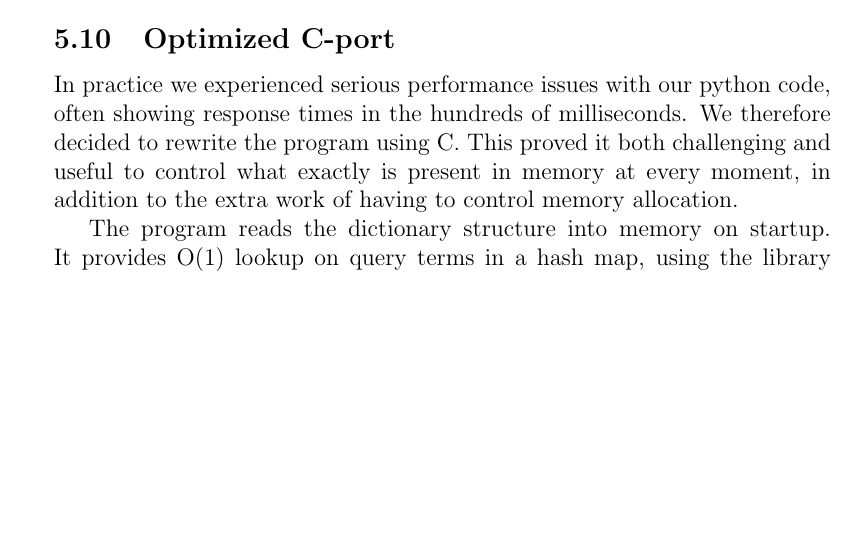
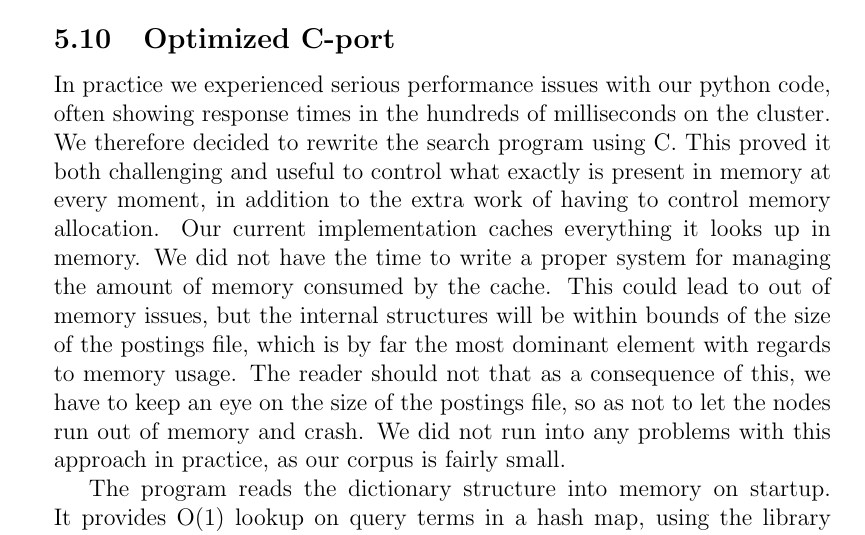
Before and after one commit to esiqveland/prosjektoppgave, a LaTeX paper (rapport/rapport.tex, which reads rapport/software/software.tex): part of page 21 of 39, cut so that both start at the same text, the shorter picture padded with empty space. Compiled offline with pdfLaTeX.

Commit message:
rapport: mem usage

```diff
--- a/rapport/software/software.tex
+++ b/rapport/software/software.tex
@@ -164,7 +164,9 @@
 The indexing is a very slow operation. It is however done very rarely, and only when incorporating new documents (new corpus) into the search results. This operation is in our case not even time critical, so we think it is a fair simplification to leave this job for a faster computer that can run python.
 
 \subsection{Optimized C-port}
-In practice we experienced serious performance issues with our python code, often showing response times in the hundreds of milliseconds. We therefore decided to rewrite the program using C. This proved it both challenging and useful to control what exactly is present in memory at every moment, in addition to the extra work of having to control memory allocation.
+In practice we experienced serious performance issues with our python code, often showing response times in the hundreds of milliseconds on the cluster. We therefore decided to rewrite the search program using C. This proved it both challenging and useful to control what exactly is present in memory at every moment, in addition to the extra work of having to control memory allocation. Our current implementation caches everything it looks up in memory. We did not have the time to write a proper system for managing the amount of memory consumed by the cache.
+This could lead to out of memory issues, but the internal structures will be within bounds of the size of the postings file, which is by far the most dominant element with regards to memory usage.
+The reader should not that as a consequence of this, we have to keep an eye on the size of the postings file, so as not to let the nodes run out of memory and crash. We did not run into any problems with this approach in practice, as our corpus is fairly small.
 
 The program reads the dictionary structure into memory on startup. It provides O(1) lookup on query terms in a hash map, using the library {\tt uthash}\cite{uthash}.
 
```
